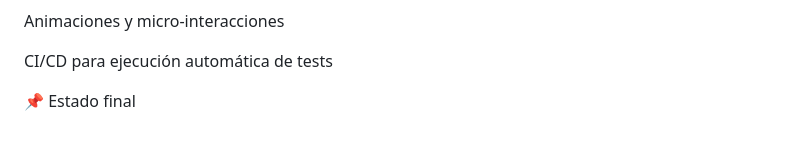
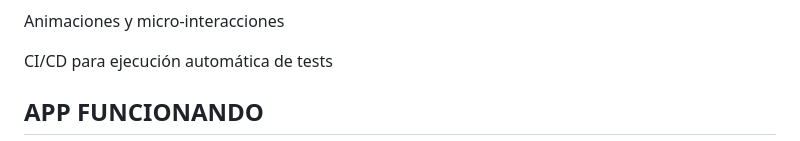
Before and after one commit to NeutronX7/task-manager-app, a Markdown page: mobile-app/README.md, the part around one of its changes. Drawn GitHub-style.

Commit message:
Added captures in README.md

```diff
--- a/mobile-app/README.md
+++ b/mobile-app/README.md
@@ -202,5 +202,5 @@ Animaciones y micro-interacciones
 
 CI/CD para ejecución automática de tests
 
-📌 Estado final
+## APP FUNCIONANDO
 
```
Also changed, not shown: other parts of mobile-app/README.md (+14 -3 lines).
